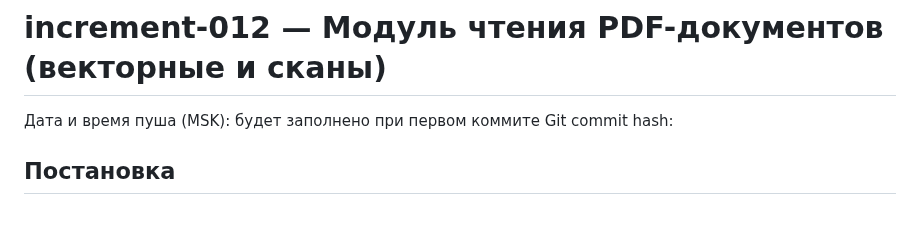
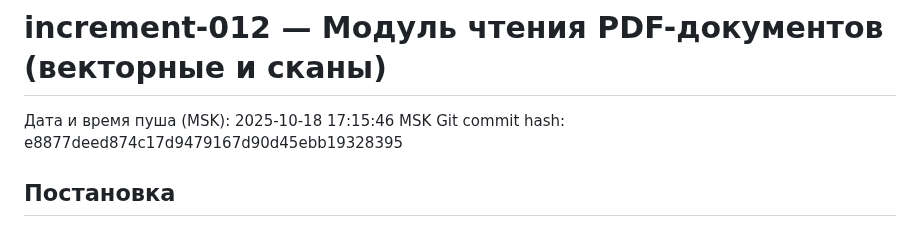
Before and after one commit to mvyarikov-web/ZAKUPKI_WEB, a Markdown page: increments_doc/012_increment_2025-10-17.md, the part around one of its changes. Rendered like a GitHub page.

```diff
--- a/increments_doc/012_increment_2025-10-17.md
+++ b/increments_doc/012_increment_2025-10-17.md
@@ -1,7 +1,7 @@
 # increment-012 — Модуль чтения PDF-документов (векторные и сканы)
 
-Дата и время пуша (MSK): будет заполнено при первом коммите
-Git commit hash:
+Дата и время пуша (MSK): 2025-10-18 17:15:46 MSK
+Git commit hash: e8877deed874c17d9479167d90d45ebb19328395
 
 ## Постановка
 
```
Also changed, not shown: other parts of increments_doc/012_increment_2025-10-17.md (+58 -0 lines).
